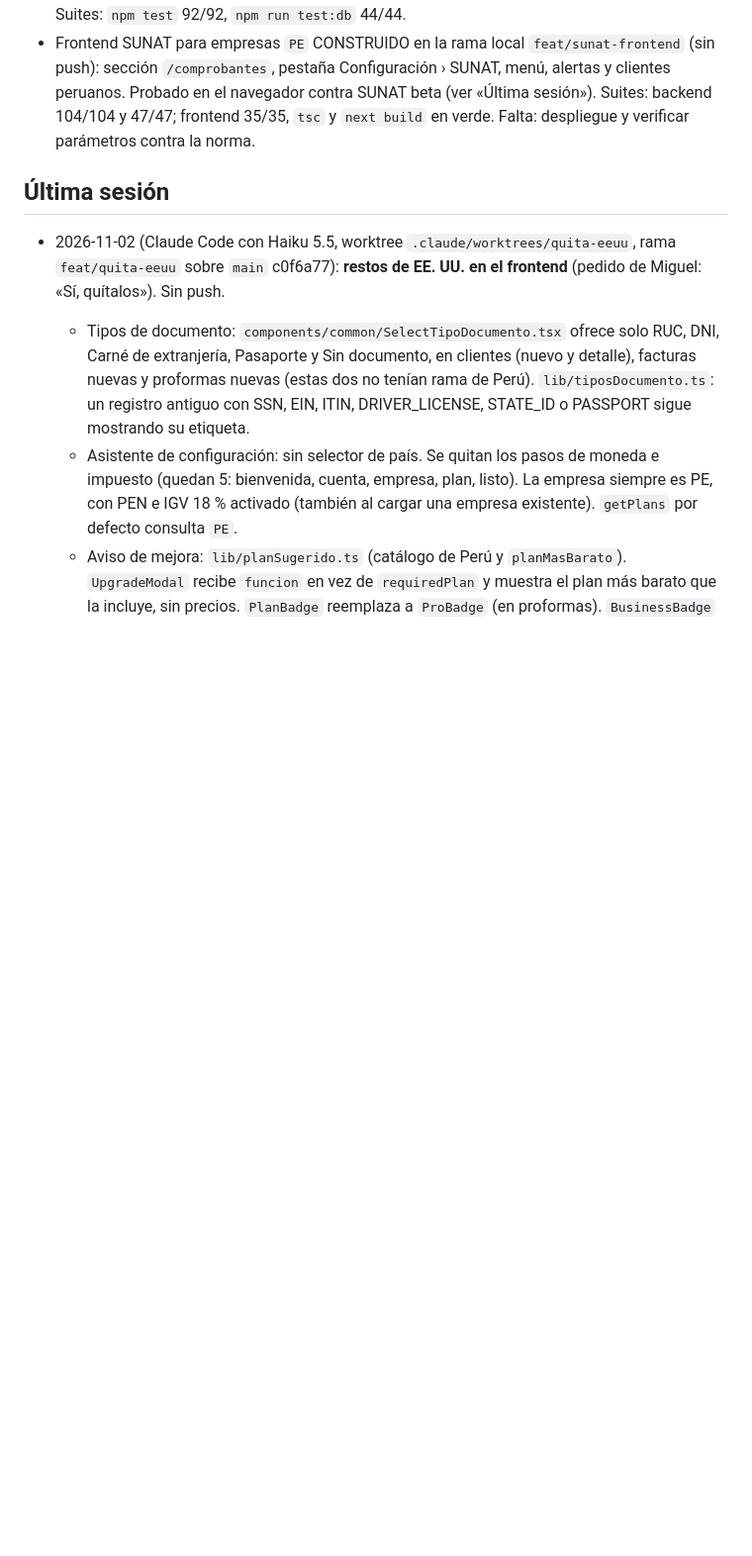
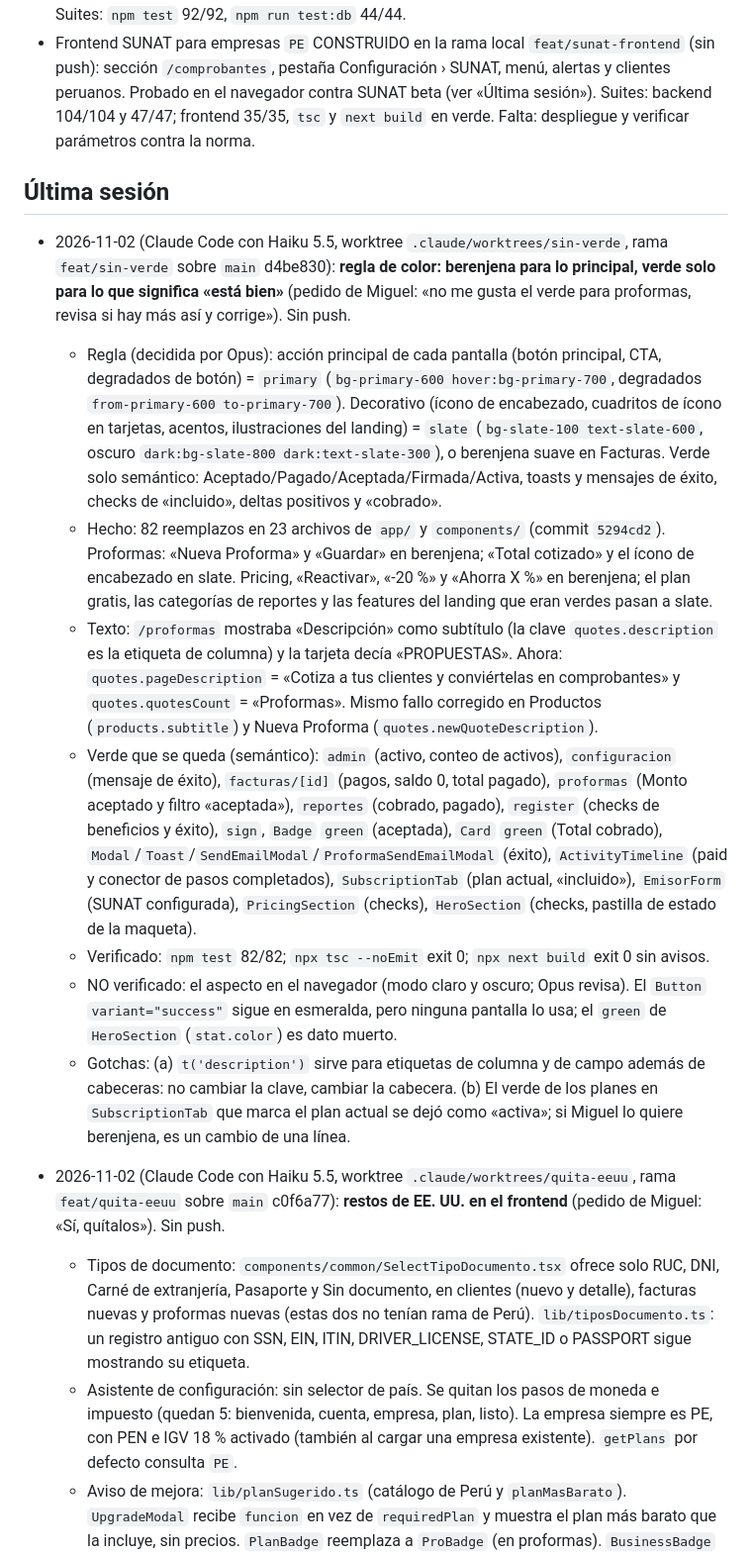
Before and after one commit to miguelgargurevich/invoiceapp, a Markdown page: docs/HANDOFF.md, the part around the change. Shown at 99% size. Rendered like a GitHub page; blank space fills up the shorter version.

Commit message:
docs(handoff): regla de color berenjena/slate y verde solo semántico (2026-11-02)
Co-Authored-By: Claude Haiku 5.5 <noreply@anthropic.com>

```diff
--- a/docs/HANDOFF.md
+++ b/docs/HANDOFF.md
@@ -15,6 +15,15 @@
   Suites: backend 104/104 y 47/47; frontend 35/35, `tsc` y `next build` en verde. Falta: despliegue y verificar parámetros contra la norma.
 
 ## Última sesión
+
+- 2026-11-02 (Claude Code con Haiku 5.5, worktree `.claude/worktrees/sin-verde`, rama `feat/sin-verde` sobre `main` d4be830): **regla de color: berenjena para lo principal, verde solo para lo que significa «está bien»** (pedido de Miguel: «no me gusta el verde para proformas, revisa si hay más así y corrige»). Sin push.
+  - Regla (decidida por Opus): acción principal de cada pantalla (botón principal, CTA, degradados de botón) = `primary` (`bg-primary-600 hover:bg-primary-700`, degradados `from-primary-600 to-primary-700`). Decorativo (ícono de encabezado, cuadritos de ícono en tarjetas, acentos, ilustraciones del landing) = `slate` (`bg-slate-100 text-slate-600`, oscuro `dark:bg-slate-800 dark:text-slate-300`), o berenjena suave en Facturas. Verde solo semántico: Aceptado/Pagado/Aceptada/Firmada/Activa, toasts y mensajes de éxito, checks de «incluido», deltas positivos y «cobrado».
+  - Hecho: 82 reemplazos en 23 archivos de `app/` y `components/` (commit `5294cd2`). Proformas: «Nueva Proforma» y «Guardar» en berenjena; «Total cotizado» y el ícono de encabezado en slate. Pricing, «Reactivar», «-20 %» y «Ahorra X %» en berenjena; el plan gratis, las categorías de reportes y las features del landing que eran verdes pasan a slate.
+  - Texto: `/proformas` mostraba «Descripción» como subtítulo (la clave `quotes.description` es la etiqueta de columna) y la tarjeta decía «PROPUESTAS». Ahora: `quotes.pageDescription` = «Cotiza a tus clientes y conviértelas en comprobantes» y `quotes.quotesCount` = «Proformas». Mismo fallo corregido en Productos (`products.subtitle`) y Nueva Proforma (`quotes.newQuoteDescription`).
+  - Verde que se queda (semántico): `admin` (activo, conteo de activos), `configuracion` (mensaje de éxito), `facturas/[id]` (pagos, saldo 0, total pagado), `proformas` (Monto aceptado y filtro «aceptada»), `reportes` (cobrado, pagado), `register` (checks de beneficios y éxito), `sign`, `Badge` `green` (aceptada), `Card` `green` (Total cobrado), `Modal`/`Toast`/`SendEmailModal`/`ProformaSendEmailModal` (éxito), `ActivityTimeline` (paid y conector de pasos completados), `SubscriptionTab` (plan actual, «incluido»), `EmisorForm` (SUNAT configurada), `PricingSection` (checks), `HeroSection` (checks, pastilla de estado de la maqueta).
+  - Verificado: `npm test` 82/82; `npx tsc --noEmit` exit 0; `npx next build` exit 0 sin avisos.
+  - NO verificado: el aspecto en el navegador (modo claro y oscuro; Opus revisa). El `Button` `variant="success"` sigue en esmeralda, pero ninguna pantalla lo usa; el `green` de `HeroSection` (`stat.color`) es dato muerto.
+  - Gotchas: (a) `t('description')` sirve para etiquetas de columna y de campo además de cabeceras: no cambiar la clave, cambiar la cabecera. (b) El verde de los planes en `SubscriptionTab` que marca el plan actual se dejó como «activa»; si Miguel lo quiere berenjena, es un cambio de una línea.
 
 - 2026-11-02 (Claude Code con Haiku 5.5, worktree `.claude/worktrees/quita-eeuu`, rama `feat/quita-eeuu` sobre `main` c0f6a77): **restos de EE. UU. en el frontend** (pedido de Miguel: «Sí, quítalos»). Sin push.
   - Tipos de documento: `components/common/SelectTipoDocumento.tsx` ofrece solo RUC, DNI, Carné de extranjería, Pasaporte y Sin documento, en clientes (nuevo y detalle), facturas nuevas y proformas nuevas (estas dos no tenían rama de Perú). `lib/tiposDocumento.ts`: un registro antiguo con SSN, EIN, ITIN, DRIVER_LICENSE, STATE_ID o PASSPORT sigue mostrando su etiqueta.
```
